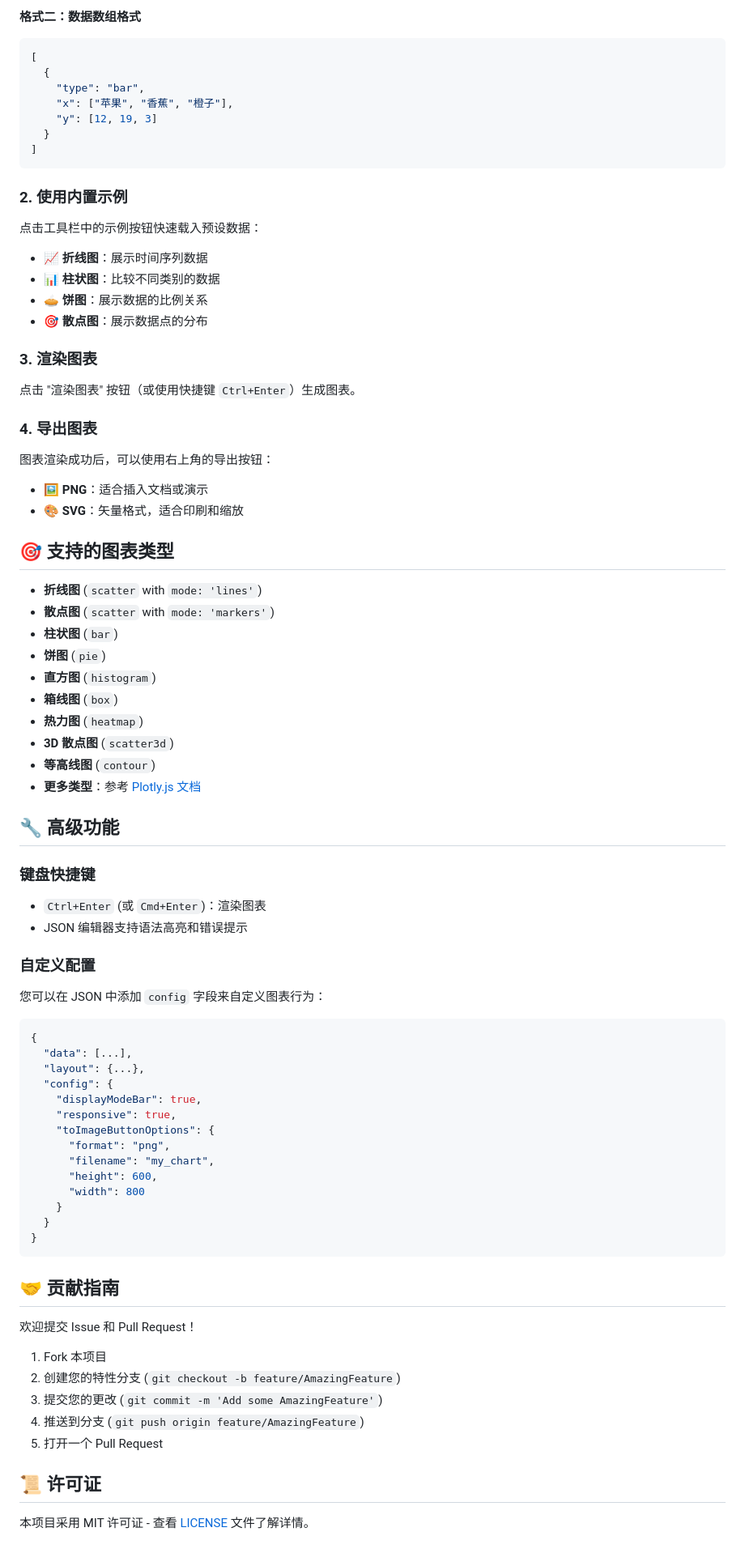
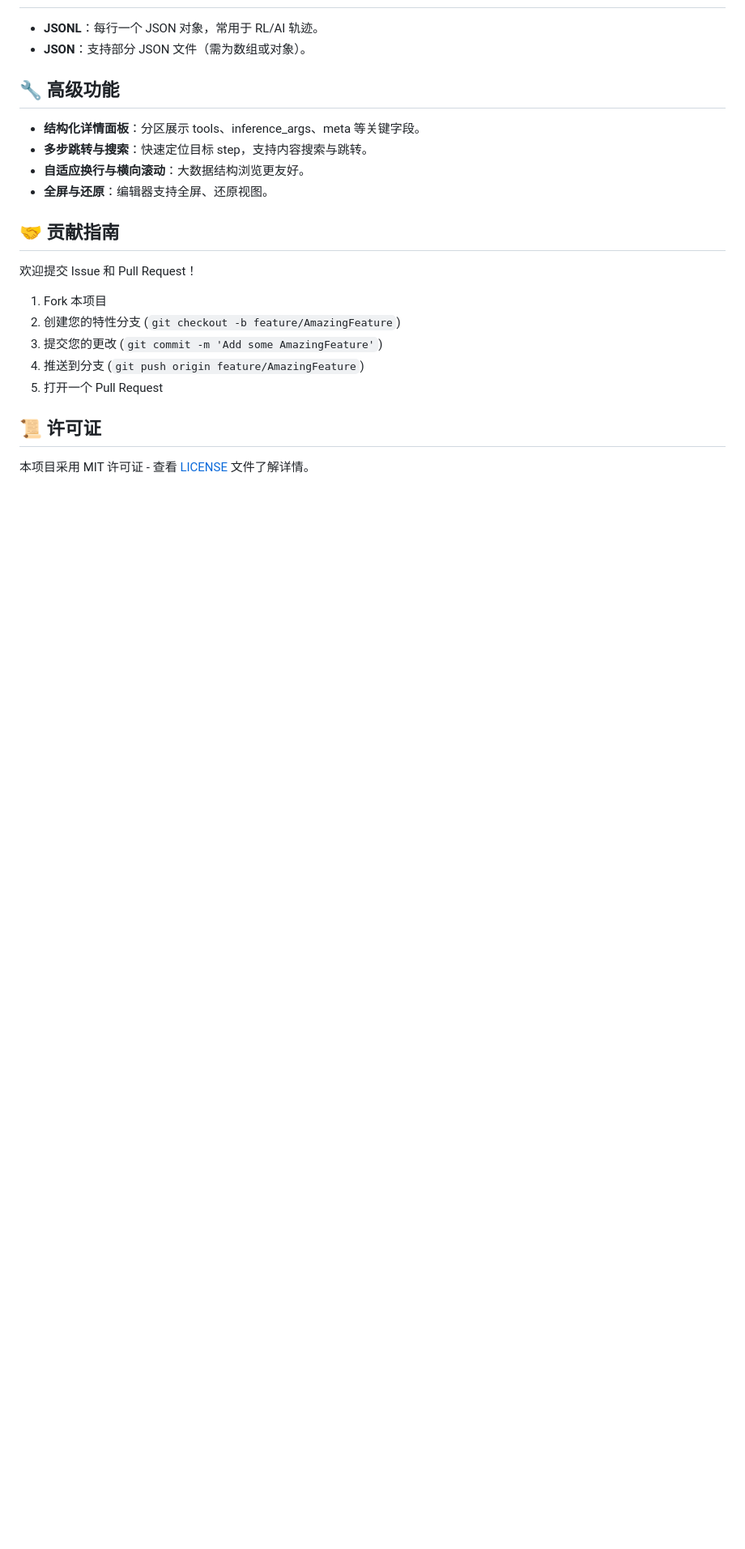
Before and after one commit to LinXueyuanStdio/trajv, a Markdown page: README.md, the part around one of its changes. Shown at 81% size. GitHub-like rendering; blank space fills up the shorter version.

````diff
--- a/README.md
+++ b/README.md
@@ -83,72 +67,12 @@ npx http-server
-**格式二：数据数组格式**
-```json
-[
-  {
-    "type": "bar",
-    "x": ["苹果", "香蕉", "橙子"],
-    "y": [12, 19, 3]
-  }
-]
-```
-
-### 2. 使用内置示例
-
-点击工具栏中的示例按钮快速载入预设数据：
-- 📈 **折线图**：展示时间序列数据
-- 📊 **柱状图**：比较不同类别的数据
-- 🥧 **饼图**：展示数据的比例关系
-- 🎯 **散点图**：展示数据点的分布
-
-### 3. 渲染图表
-
-点击 "渲染图表" 按钮（或使用快捷键 `Ctrl+Enter`）生成图表。
-
-### 4. 导出图表
-
-图表渲染成功后，可以使用右上角的导出按钮：
-- 🖼️ **PNG**：适合插入文档或演示
-- 🎨 **SVG**：矢量格式，适合印刷和缩放
-
-## 🎯 支持的图表类型
-
-- **折线图** (`scatter` with `mode: 'lines'`)
-- **散点图** (`scatter` with `mode: 'markers'`)
-- **柱状图** (`bar`)
-- **饼图** (`pie`)
-- **直方图** (`histogram`)
-- **箱线图** (`box`)
-- **热力图** (`heatmap`)
-- **3D 散点图** (`scatter3d`)
-- **等高线图** (`contour`)
-- **更多类型**：参考 [Plotly.js 文档](https://plotly.com/javascript/reference/)
+- **JSONL**：每行一个 JSON 对象，常用于 RL/AI 轨迹。
+- **JSON**：支持部分 JSON 文件（需为数组或对象）。
 
 ## 🔧 高级功能
 
-### 键盘快捷键
-
-- `Ctrl+Enter` (或 `Cmd+Enter`)：渲染图表
-- JSON 编辑器支持语法高亮和错误提示
-
-### 自定义配置
-
-您可以在 JSON 中添加 `config` 字段来自定义图表行为：
-
-```json
-{
-  "data": [...],
-  "layout": {...},
-  "config": {
-    "displayModeBar": true,
-    "responsive": true,
-    "toImageButtonOptions": {
-      "format": "png",
-      "filename": "my_chart",
-      "height": 600,
-      "width": 800
-    }
-  }
-}
-```
+- **结构化详情面板**：分区展示 tools、inference_args、meta 等关键字段。
+- **多步跳转与搜索**：快速定位目标 step，支持内容搜索与跳转。
+- **自适应换行与横向滚动**：大数据结构浏览更友好。
+- **全屏与还原**：编辑器支持全屏、还原视图。
 
 ## 🤝 贡献指南
 
````
Also changed, not shown: other parts of README.md (+44 -66 lines).
